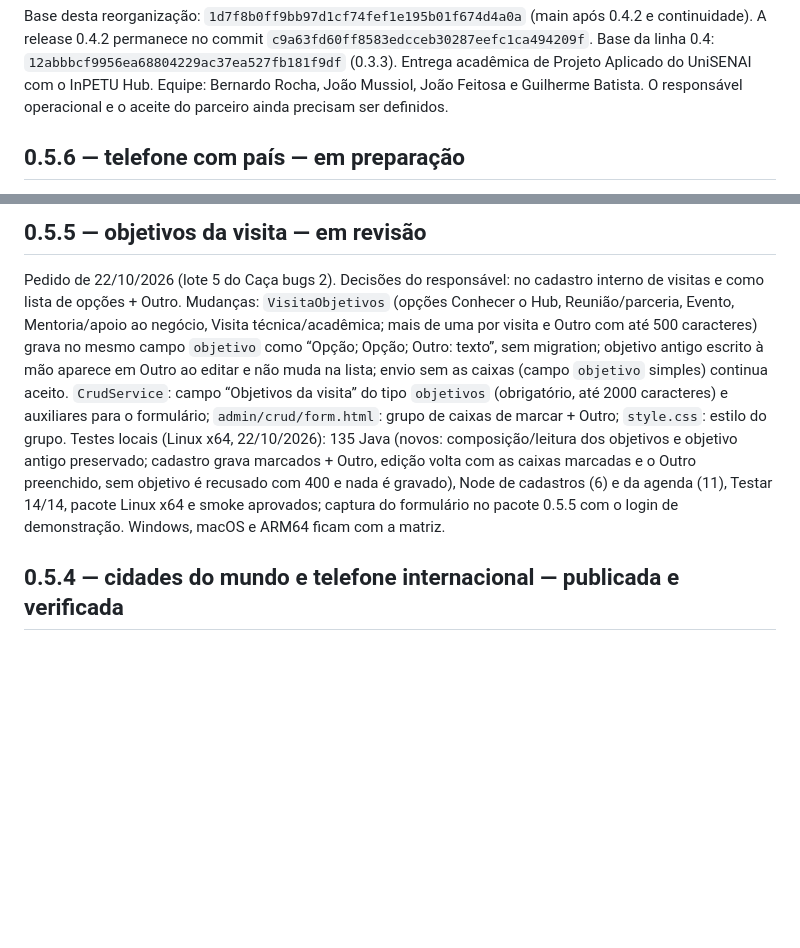
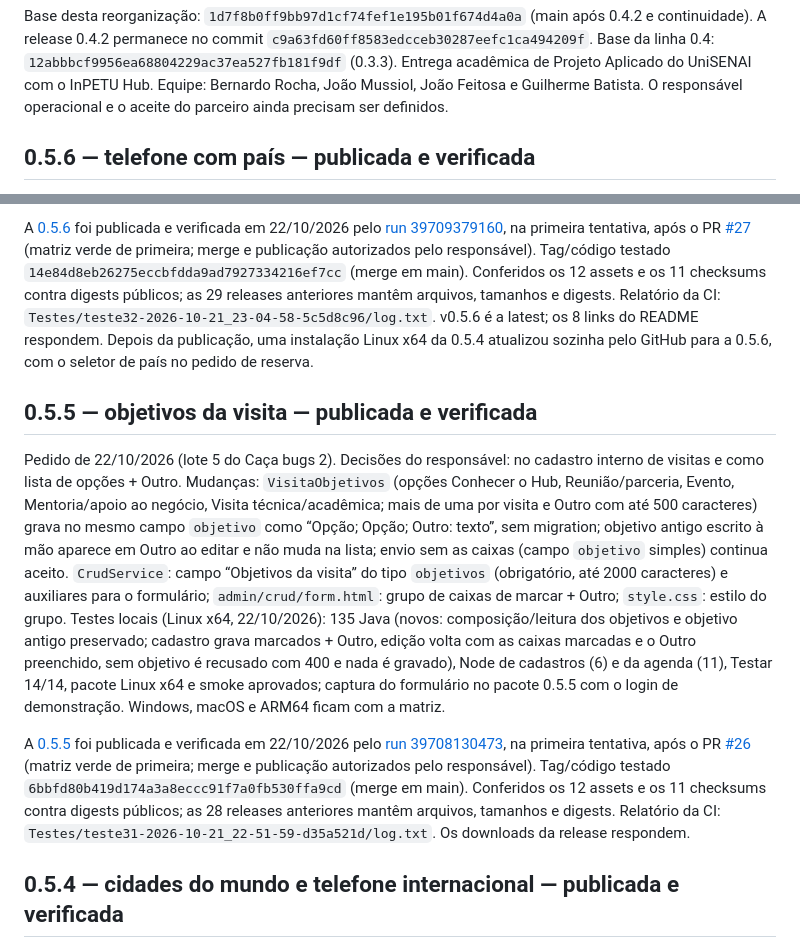
Before and after one commit to bernardorocha675/Projeto-aplicado-para-o-InpetuHub, a Markdown page: docs/HANDOVER.md, 2 parts joined by grey strips. Rendered like a GitHub page; blank space fills up the shorter version.

Commit message:
docs: registrar publicação e verificação da 0.5.5 e da 0.5.6
Co-Authored-By: Claude Opus 5.5 <noreply@anthropic.com>
Claude-Session: https://claude.ai/code/session_015BZErCgE2BsCPgGqc38Jc2

```diff
--- a/docs/HANDOVER.md
+++ b/docs/HANDOVER.md
@@ -2,5 +2,5 @@
 
 Base desta reorganização: `1d7f8b0ff9bb97d1cf74fef1e195b01f674d4a0a` (main após 0.4.2 e continuidade). A release 0.4.2 permanece no commit `c9a63fd60ff8583edcceb30287eefc1ca494209f`. Base da linha 0.4: `12abbbcf9956ea68804229ac37ea527fb181f9df` (0.3.3). Entrega acadêmica de Projeto Aplicado do UniSENAI com o InPETU Hub. Equipe: Bernardo Rocha, João Mussiol, João Feitosa e Guilherme Batista. O responsável operacional e o aceite do parceiro ainda precisam ser definidos.
 
-## 0.5.6 — telefone com país — em preparação
+## 0.5.6 — telefone com país — publicada e verificada
 
@@ -8,7 +8,11 @@ Pedido de 22/10/2026: telefone com seletor de país e preenchimento automático
 
-## 0.5.5 — objetivos da visita — em revisão
+A [0.5.6](https://github.com/bernardorocha675/Projeto-aplicado-para-o-InpetuHub/releases/tag/v0.5.6) foi publicada e verificada em 22/10/2026 pelo [run 39709379160](https://github.com/bernardorocha675/Projeto-aplicado-para-o-InpetuHub/actions/runs/39709379160), na primeira tentativa, após o PR [#27](https://github.com/bernardorocha675/Projeto-aplicado-para-o-InpetuHub/pull/27) (matriz verde de primeira; merge e publicação autorizados pelo responsável). Tag/código testado `14e84d8eb26275eccbfdda9ad7927334216ef7cc` (merge em main). Conferidos os 12 assets e os 11 checksums contra digests públicos; as 29 releases anteriores mantêm arquivos, tamanhos e digests. Relatório da CI: `Testes/teste32-2026-10-21_23-04-58-5c5d8c96/log.txt`. v0.5.6 é a latest; os 8 links do README respondem. Depois da publicação, uma instalação Linux x64 da 0.5.4 atualizou sozinha pelo GitHub para a 0.5.6, com o seletor de país no pedido de reserva.
+
+## 0.5.5 — objetivos da visita — publicada e verificada
 
 Pedido de 22/10/2026 (lote 5 do Caça bugs 2). Decisões do responsável: no cadastro interno de visitas e como lista de opções + Outro. Mudanças: `VisitaObjetivos` (opções Conhecer o Hub, Reunião/parceria, Evento, Mentoria/apoio ao negócio, Visita técnica/acadêmica; mais de uma por visita e Outro com até 500 caracteres) grava no mesmo campo `objetivo` como “Opção; Opção; Outro: texto”, sem migration; objetivo antigo escrito à mão aparece em Outro ao editar e não muda na lista; envio sem as caixas (campo `objetivo` simples) continua aceito. `CrudService`: campo “Objetivos da visita” do tipo `objetivos` (obrigatório, até 2000 caracteres) e auxiliares para o formulário; `admin/crud/form.html`: grupo de caixas de marcar + Outro; `style.css`: estilo do grupo. Testes locais (Linux x64, 22/10/2026): 135 Java (novos: composição/leitura dos objetivos e objetivo antigo preservado; cadastro grava marcados + Outro, edição volta com as caixas marcadas e o Outro preenchido, sem objetivo é recusado com 400 e nada é gravado), Node de cadastros (6) e da agenda (11), Testar 14/14, pacote Linux x64 e smoke aprovados; captura do formulário no pacote 0.5.5 com o login de demonstração. Windows, macOS e ARM64 ficam com a matriz.
+
+A [0.5.5](https://github.com/bernardorocha675/Projeto-aplicado-para-o-InpetuHub/releases/tag/v0.5.5) foi publicada e verificada em 22/10/2026 pelo [run 39708130473](https://github.com/bernardorocha675/Projeto-aplicado-para-o-InpetuHub/actions/runs/39708130473), na primeira tentativa, após o PR [#26](https://github.com/bernardorocha675/Projeto-aplicado-para-o-InpetuHub/pull/26) (matriz verde de primeira; merge e publicação autorizados pelo responsável). Tag/código testado `6bbfd80b419d174a3a8eccc91f7a0fb530ffa9cd` (merge em main). Conferidos os 12 assets e os 11 checksums contra digests públicos; as 28 releases anteriores mantêm arquivos, tamanhos e digests. Relatório da CI: `Testes/teste31-2026-10-21_22-51-59-d35a521d/log.txt`. Os downloads da release respondem.
 
 ## 0.5.4 — cidades do mundo e telefone internacional — publicada e verificada
 
```
Also changed, not shown: other parts of docs/HANDOVER.md (+1 -1 lines), continuidade/ESTADO-ATUAL.md (+4 -4 lines), docs/VALIDACAO.md (+7 -3 lines).
